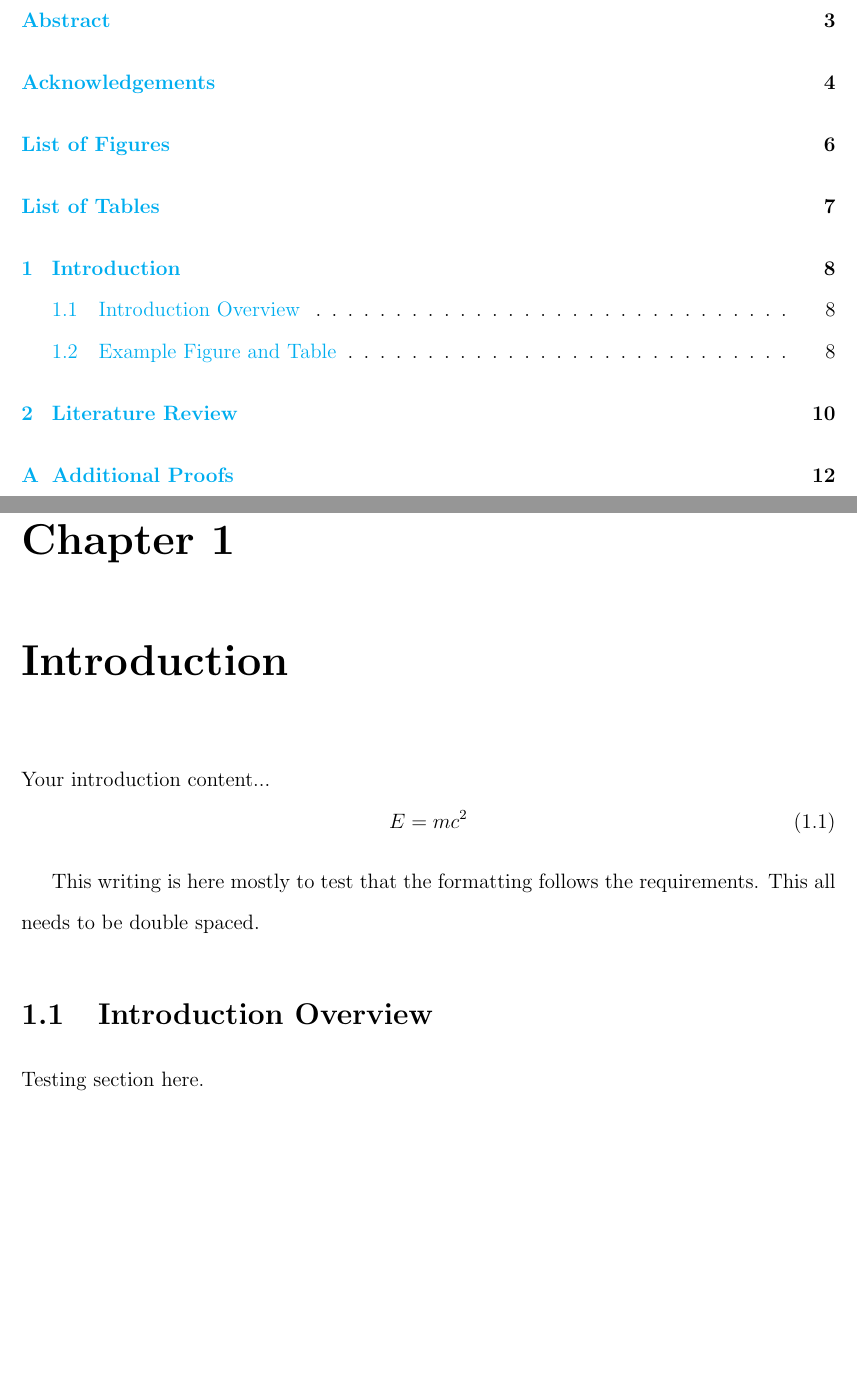
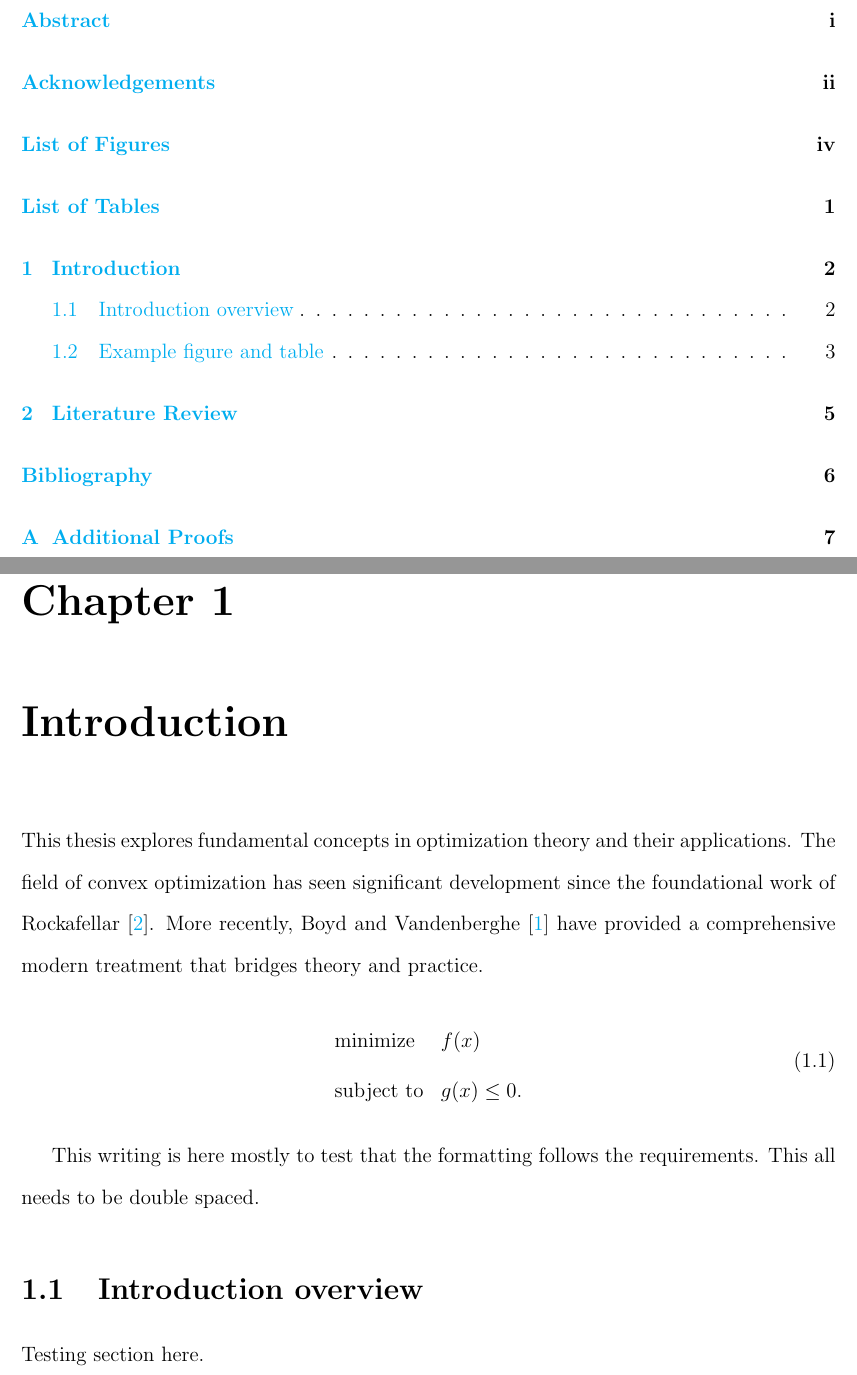
Before and after one commit to Irina526/Thesis, a LaTeX thesis ({{cookiecutter.project_slug}}/{{cookiecutter.file_name}}.tex, which reads {{cookiecutter.project_slug}}/chapter1.tex): two parts of pages 6 and 9 of 13 before the commit and two parts of pages 6 and 9 of 14 after it, joined at a grey line, cut so that both start at the same text, the shorter picture padded with empty space. Compiled offline with pdfLaTeX.

Commit message:
Added references, changed minor numbering and other details

```diff
--- a/{{cookiecutter.project_slug}}/chapter1.tex
+++ b/{{cookiecutter.project_slug}}/chapter1.tex
@@ -1,14 +1,19 @@
 \chapter{Introduction}
 \label{chap:intro}
-Your introduction content...
+This thesis explores fundamental concepts in optimization theory and their applications.
+The field of convex optimization has seen significant development since the foundational work of Rockafellar~\cite{rockafellar1970convex}.
+More recently, Boyd and Vandenberghe~\cite{boyd2004convex} have provided a comprehensive modern treatment that bridges theory and practice.
 \begin{equation}
-    E = mc^2
-    \label{eq:energy}
+    \label{eq:optprob}
+  \begin{array}{ll}
+    \text{minimize} & f(x)\\
+    \text{subject to} & g(x) \le 0.
+  \end{array}
 \end{equation}
 
 This writing is here mostly to test that the formatting follows the requirements.
 This all needs to be double spaced.
 
-\section{Introduction Overview}
+\section{Introduction overview}
 Testing section here.
 
--- a/{{cookiecutter.project_slug}}/{{cookiecutter.file_name}}.tex
+++ b/{{cookiecutter.project_slug}}/{{cookiecutter.file_name}}.tex
@@ -11,7 +11,6 @@
 
 \usepackage{amsmath,amssymb,amsthm,enumitem,mathtools}
 \renewcommand{\qedsymbol}{$\blacksquare$}
-\renewcommand\arraystretch{1.2}
 \usepackage{multirow}
 \usepackage{algorithm}% http://ctan.org/pkg/algorithms
 \usepackage[noend]{algpseudocode} % Avoid "end" and make it look cleaner
@@ -38,8 +37,8 @@
     \pagenumbering{gobble} % No page numbers for title and copyright
 }
 \newcommand{\mainmatter}{
-    \pagenumbering{arabic}
-    \setcounter{page}{3} % Abstract starts at page 3
+    \pagenumbering{roman}
+    \setcounter{page}{1} % Abstract starts at page i
 }
 
 \input{./definitions.tex}
```
Also changed, not shown: {{cookiecutter.project_slug}}/chapter2.tex (+1 -1 lines), {{cookiecutter.project_slug}}/chapter1.tex (2 more changed lines), {{cookiecutter.project_slug}}/{{cookiecutter.file_name}}.tex (15 more changed lines).
